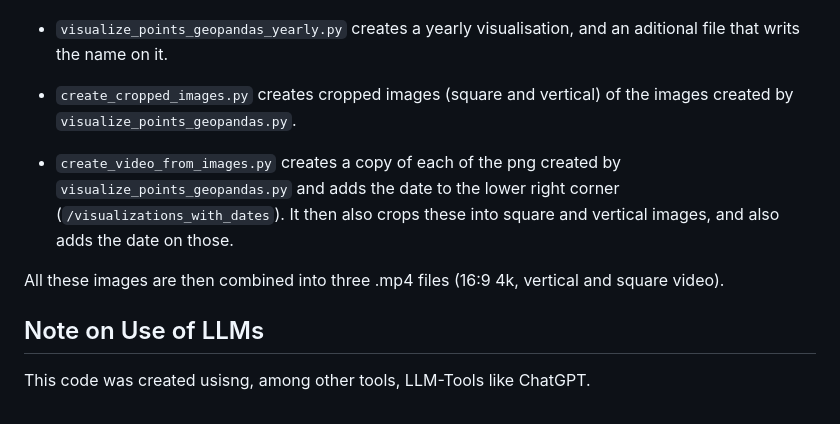
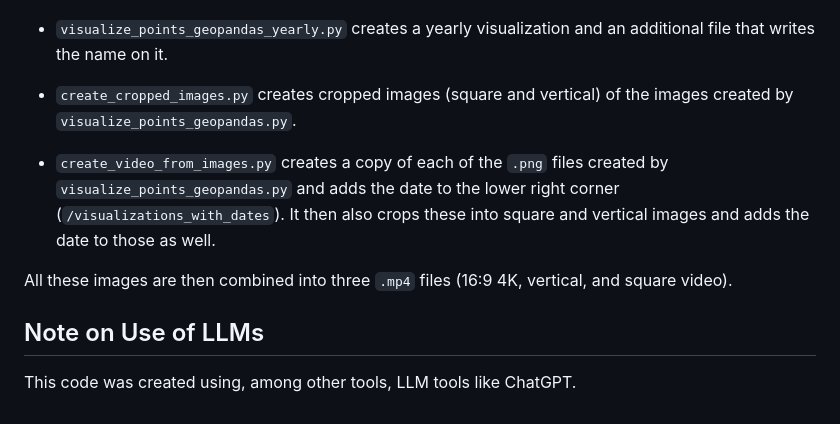
Before and after one commit to TVLuke/location-history, a Markdown page: README.md, the part around the change printed below. GitHub-like rendering.

```diff
--- a/README.md
+++ b/README.md
@@ -70,13 +72,14 @@ time,lat,lon,elevation,accuracy,bearing,speed,satellites,provider,hdop,vdop,pdop
 
 ![](https://raw.githubusercontent.com/TVLuke/location-history/refs/heads/main/static/20230601_visualization.png)
 
-- `visualize_points_geopandas_yearly.py` creates a yearly visualisation, and an aditional file that writs the name on it.
+- `visualize_points_geopandas_yearly.py` creates a yearly visualization and an additional file that writes the name on it.
 
 - `create_cropped_images.py` creates cropped images (square and vertical) of the images created by `visualize_points_geopandas.py`.
 
-- `create_video_from_images.py` creates a copy of each of the png created by `visualize_points_geopandas.py` and adds the date to the lower right corner (`/visualizations_with_dates`). It then also crops these into square and vertical images, and also adds the date on those.
+- `create_video_from_images.py` creates a copy of each of the `.png` files created by `visualize_points_geopandas.py` and adds the date to the lower right corner (`/visualizations_with_dates`). It then also crops these into square and vertical images and adds the date to those as well.
 
-All these images are then combined into three .mp4 files (16:9 4k, vertical and square video).
+All these images are then combined into three `.mp4` files (16:9 4K, vertical, and square video).
 
 ## Note on Use of LLMs
-This code was created usisng, among other tools, LLM-Tools like ChatGPT.
+
+This code was created using, among other tools, LLM tools like ChatGPT.
```
Also changed, not shown: other parts of README.md (+19 -17 lines).
